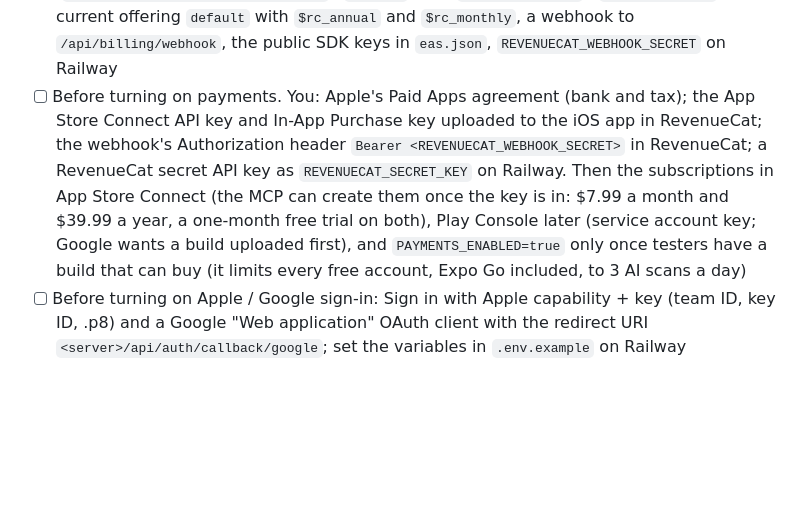
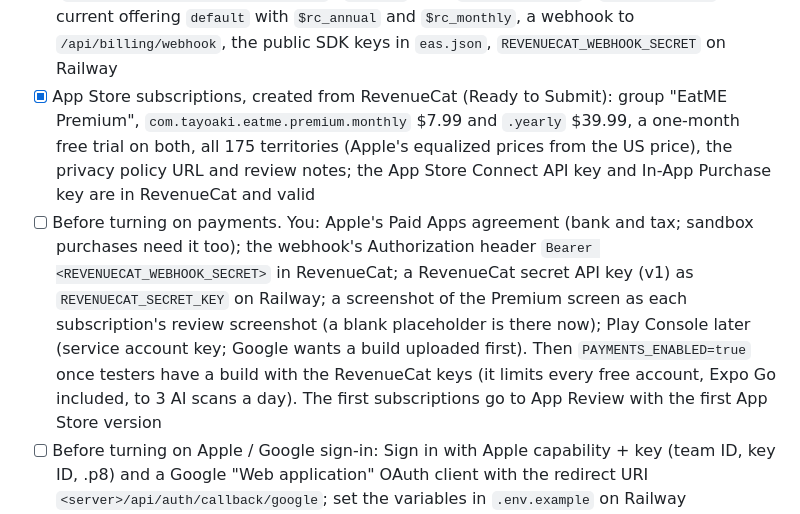
Before and after one commit to TayoAki/EatME, a Markdown page: PLAN.md, the part around the change. Drawn GitHub-style; blank space fills up the shorter version.

Commit message:
PLAN.md: App Store subscriptions for EatME Premium are created
Created from RevenueCat and Ready to Submit in App Store Connect: group
"EatME Premium", monthly $7.99 and yearly $39.99, a one-month free trial on
both, all 175 territories with Apple's equalized prices, the privacy policy
URL and review notes. What's left before PAYMENTS_ENABLED=true: the Paid Apps
agreement, the webhook's Authorization header, REVENUECAT_SECRET_KEY, a real
review screenshot, and Google Play later.

Co-Authored-By: Claude Opus 5.5 <noreply@anthropic.com>
Claude-Session: https://claude.ai/code/session_01KhiuoZKuLRax5va6ExMNc1

```diff
--- a/PLAN.md
+++ b/PLAN.md
@@ -535,14 +535,18 @@ added to an earlier day are stored at local noon of that day.
   (`com.tayoaki.eatme.premium.monthly` / `.yearly`; Play `premium:monthly` / `premium:yearly`), the
   current offering `default` with `$rc_annual` and `$rc_monthly`, a webhook to
   `/api/billing/webhook`, the public SDK keys in `eas.json`, `REVENUECAT_WEBHOOK_SECRET` on Railway
-- [ ] Before turning on payments. You: Apple's Paid Apps agreement (bank and tax); the App Store
-  Connect API key and In-App Purchase key uploaded to the iOS app in RevenueCat; the webhook's
-  Authorization header `Bearer <REVENUECAT_WEBHOOK_SECRET>` in RevenueCat; a RevenueCat secret API
-  key as `REVENUECAT_SECRET_KEY` on Railway. Then the subscriptions in App Store Connect (the MCP can
-  create them once the key is in: $7.99 a month and $39.99 a year, a one-month free trial on both),
-  Play Console later (service account key; Google wants a build uploaded first), and
-  `PAYMENTS_ENABLED=true` only once testers have a build that can buy (it limits every free account,
-  Expo Go included, to 3 AI scans a day)
+- [x] App Store subscriptions, created from RevenueCat (Ready to Submit): group "EatME Premium",
+  `com.tayoaki.eatme.premium.monthly` $7.99 and `.yearly` $39.99, a one-month free trial on both, all
+  175 territories (Apple's equalized prices from the US price), the privacy policy URL and review
+  notes; the App Store Connect API key and In-App Purchase key are in RevenueCat and valid
+- [ ] Before turning on payments. You: Apple's Paid Apps agreement (bank and tax; sandbox purchases
+  need it too); the webhook's Authorization header `Bearer <REVENUECAT_WEBHOOK_SECRET>` in
+  RevenueCat; a RevenueCat secret API key (v1) as `REVENUECAT_SECRET_KEY` on Railway; a screenshot of
+  the Premium screen as each subscription's review screenshot (a blank placeholder is there now);
+  Play Console later (service account key; Google wants a build uploaded first). Then
+  `PAYMENTS_ENABLED=true` once testers have a build with the RevenueCat keys (it limits every free
+  account, Expo Go included, to 3 AI scans a day). The first subscriptions go to App Review with the
+  first App Store version
 - [ ] Before turning on Apple / Google sign-in: Sign in with Apple capability + key (team ID, key
   ID, .p8) and a Google "Web application" OAuth client with the redirect URI
   `<server>/api/auth/callback/google`; set the variables in `.env.example` on Railway
```
